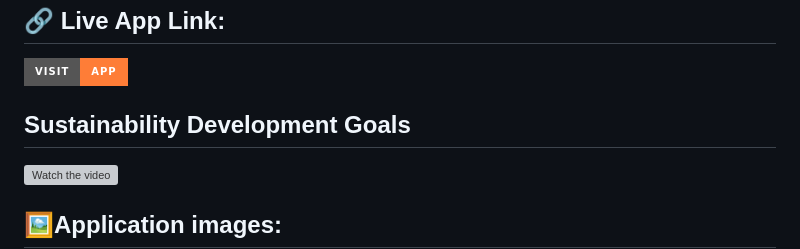
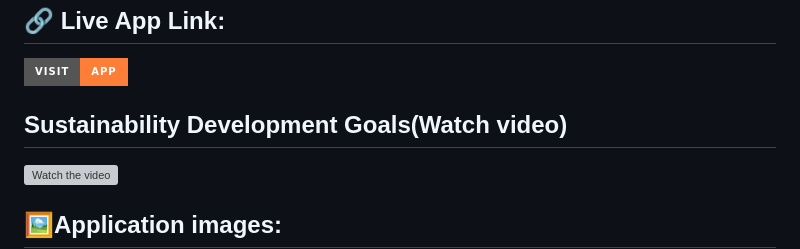
Before and after one commit to shubh637/Sustainable-Development-Ranking-System, a Markdown page: README.md, the part around the change. GitHub-like rendering; badges without logos; grey boxes are pictures that could not be loaded.

```diff
--- a/README.md
+++ b/README.md
@@ -28,7 +28,7 @@ This project aims to create a comprehensive assessment framework to evaluate org
 ## 🔗 Live App Link:
 [![Project](https://img.shields.io/badge/Visit-APP-orange?style=for-the-badge)](https://sustainable-development-ranking-system.onrender.com/)
 
-## Sustainability Development Goals
+## Sustainability Development Goals(Watch video)
 [![Watch the video](https://img.youtube.com/vi/7dzFbP2AgFo/maxresdefault.jpg)](https://www.youtube.com/watch?v=7dzFbP2AgFo)
 
 
```
